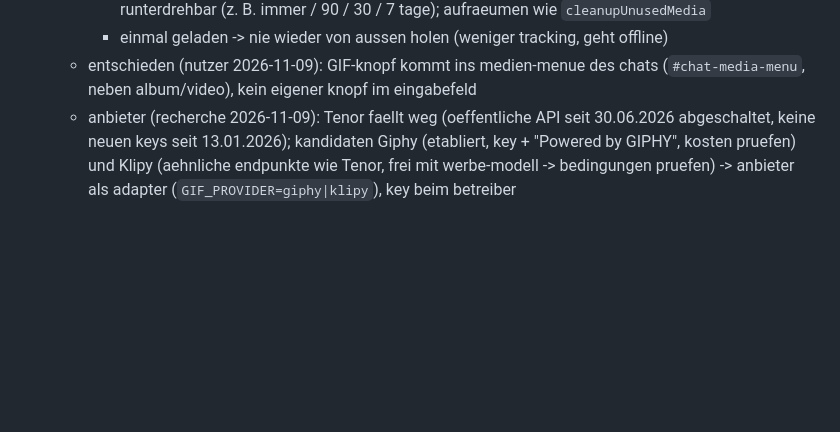
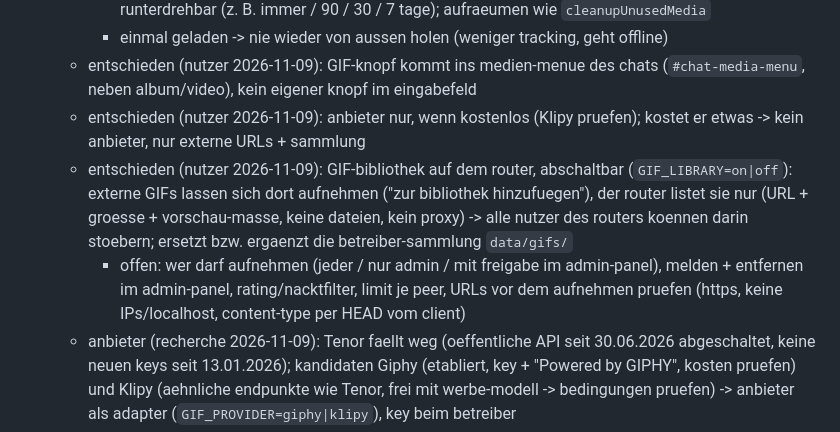
Before and after one commit to silverhorn-dev/open-grid, a Markdown page: tasks/board.md, the part around the change. GitHub-like rendering; blank space fills up the shorter version.

Commit message:
board: gif library on the router

```diff
--- a/tasks/board.md
+++ b/tasks/board.md
@@ -672,6 +672,9 @@
     - empfangene/gesendete: standard auch so lange wie moeglich, in den eigenen einstellungen runterdrehbar (z. B. immer / 90 / 30 / 7 tage); aufraeumen wie `cleanupUnusedMedia`
     - einmal geladen -> nie wieder von aussen holen (weniger tracking, geht offline)
   - entschieden (nutzer 2026-11-09): GIF-knopf kommt ins medien-menue des chats (`#chat-media-menu`, neben album/video), kein eigener knopf im eingabefeld
+  - entschieden (nutzer 2026-11-09): anbieter nur, wenn kostenlos (Klipy pruefen); kostet er etwas -> kein anbieter, nur externe URLs + sammlung
+  - entschieden (nutzer 2026-11-09): GIF-bibliothek auf dem router, abschaltbar (`GIF_LIBRARY=on|off`): externe GIFs lassen sich dort aufnehmen ("zur bibliothek hinzufuegen"), der router listet sie nur (URL + groesse + vorschau-masse, keine dateien, kein proxy) -> alle nutzer des routers koennen darin stoebern; ersetzt bzw. ergaenzt die betreiber-sammlung `data/gifs/`
+    - offen: wer darf aufnehmen (jeder / nur admin / mit freigabe im admin-panel), melden + entfernen im admin-panel, rating/nacktfilter, limit je peer, URLs vor dem aufnehmen pruefen (https, keine IPs/localhost, content-type per HEAD vom client)
   - anbieter (recherche 2026-11-09): Tenor faellt weg (oeffentliche API seit 30.06.2026 abgeschaltet, keine neuen keys seit 13.01.2026); kandidaten Giphy (etabliert, key + "Powered by GIPHY", kosten pruefen) und Klipy (aehnliche endpunkte wie Tenor, frei mit werbe-modell -> bedingungen pruefen) -> anbieter als adapter (`GIF_PROVIDER=giphy|klipy`), key beim betreiber
   - last-schaetzung 2026-11-09 (nur GIFs im chat, 1 GIF/min je aktiv chattendem nutzer, kleine renditions ~300 KB, suche ~250 KB mit lazy-load der vorschaubilder): ~0,55 MB ausgehend je GIF -> 100 gleichzeitig ~7 Mbit/s, 1000 ~75 Mbit/s, 10000 ~750 Mbit/s; eingehend je nach cache-trefferquote ~halb so viel; CPU/RAM klein (streamen, nicht puffern); platte: LRU-cache z. B. 1 GB
     - bremsen: nur kleine renditions (mp4/webp, nie original-.gif mit 1-5 MB), vorschaubilder der suche lazy (nur sichtbare), platten-cache, limit je peer/minute, `GIF_MAX_MB`
```
